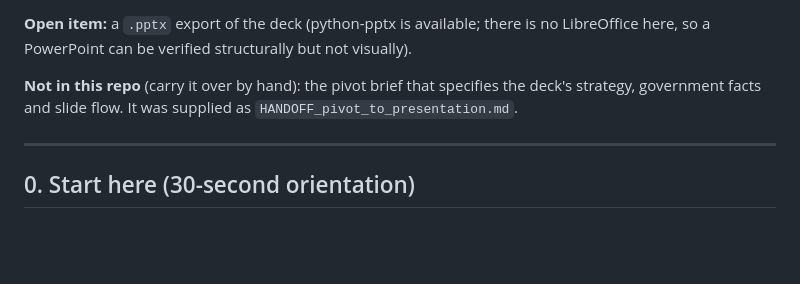
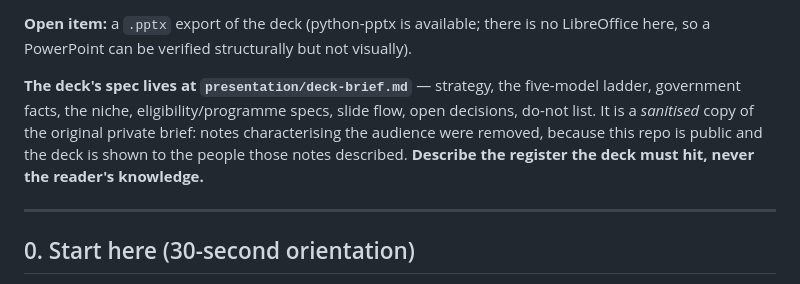
Before and after one commit to Jayakshata/ai-robotics-eligibility-framework, a Markdown page: HANDOFF.md, the part around the change. Drawn GitHub-style; blank space fills up the shorter version.

```diff
--- a/HANDOFF.md
+++ b/HANDOFF.md
@@ -26,7 +26,7 @@ Active work is a **boss presentation**: a proposal to BGR Neo's Managing Directo
 
 **Open item:** a `.pptx` export of the deck (python-pptx is available; there is no LibreOffice here, so a PowerPoint can be verified structurally but not visually).
 
-**Not in this repo** (carry it over by hand): the pivot brief that specifies the deck's strategy, government facts and slide flow. It was supplied as `HANDOFF_pivot_to_presentation.md`.
+**The deck's spec lives at `presentation/deck-brief.md`** — strategy, the five-model ladder, government facts, the niche, eligibility/programme specs, slide flow, open decisions, do-not list. It is a *sanitised* copy of the original private brief: notes characterising the audience were removed, because this repo is public and the deck is shown to the people those notes described. **Describe the register the deck must hit, never the reader's knowledge.**
 
 ---
 
```
Also changed, not shown: presentation/deck-brief.md (added, +166 -0 lines).
